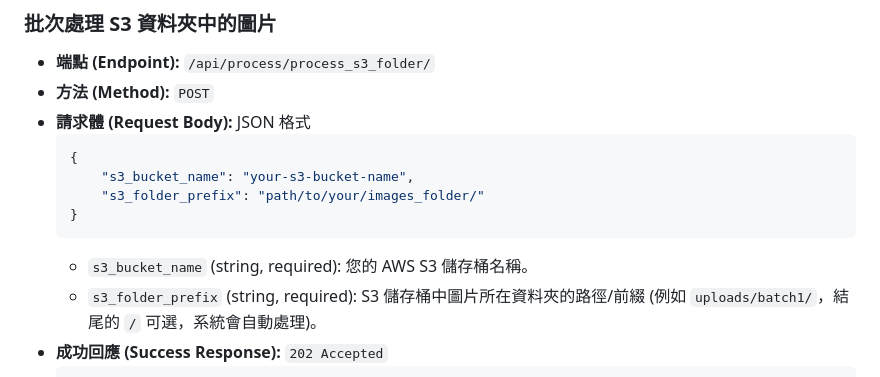
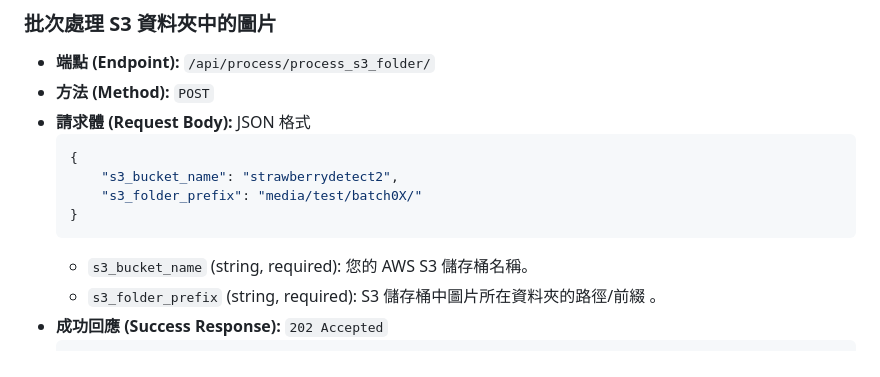
Before and after one commit to Nick921003/StrawberryDetect_Web, a Markdown page: README.md, the part around the change. Drawn GitHub-style.

````diff
--- a/README.md
+++ b/README.md
@@ -188,12 +188,12 @@
 * **請求體 (Request Body):** JSON 格式
     ```json
     {
-        "s3_bucket_name": "your-s3-bucket-name",
-        "s3_folder_prefix": "path/to/your/images_folder/"
+        "s3_bucket_name": "strawberrydetect2",
+        "s3_folder_prefix": "media/test/batch0X/"
     }
     ```
     * `s3_bucket_name` (string, required): 您的 AWS S3 儲存桶名稱。
-    * `s3_folder_prefix` (string, required): S3 儲存桶中圖片所在資料夾的路徑/前綴 (例如 `uploads/batch1/`，結尾的 `/` 可選，系統會自動處理)。
+    * `s3_folder_prefix` (string, required): S3 儲存桶中圖片所在資料夾的路徑/前綴 。
 * **成功回應 (Success Response):** `202 Accepted`
     ```json
     {
````
